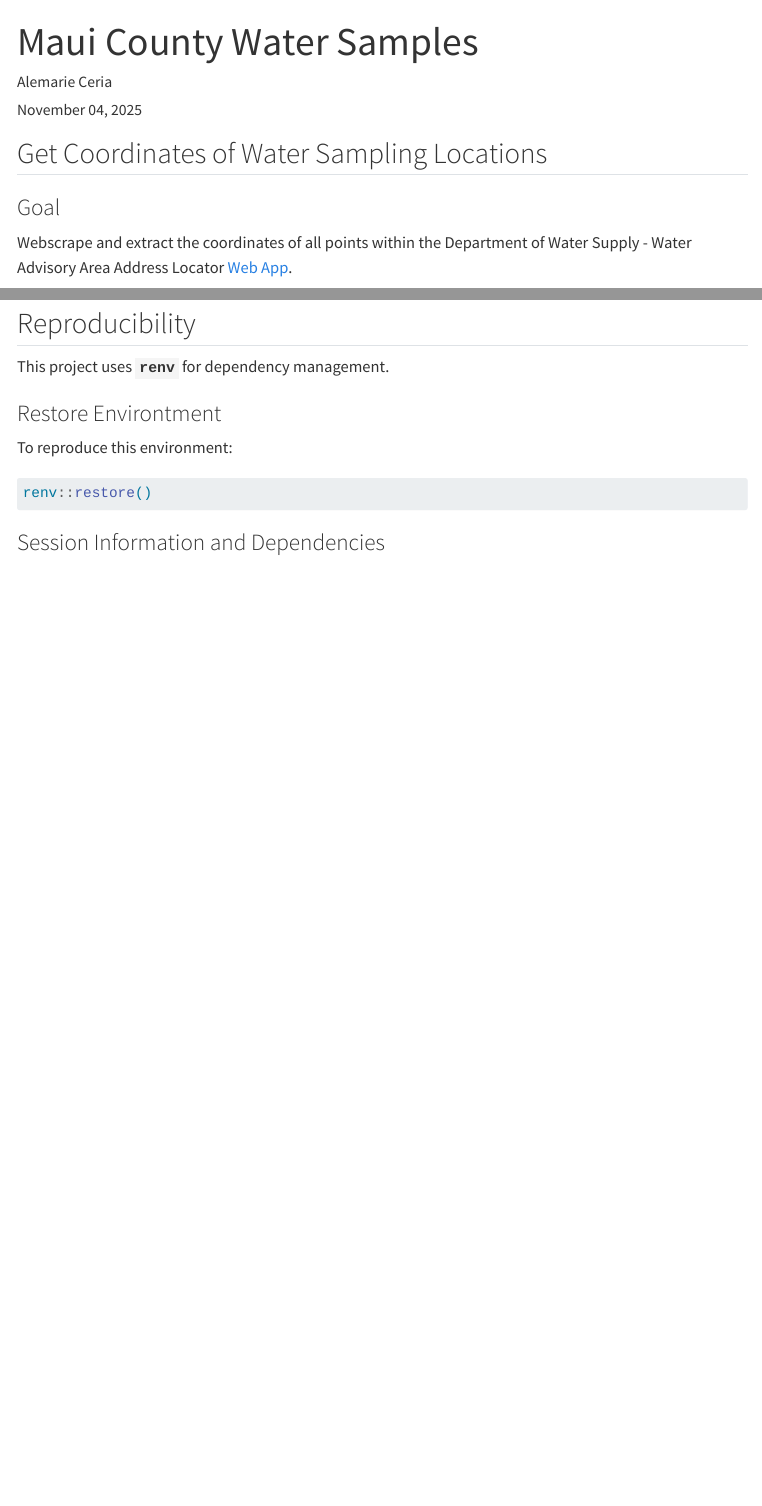
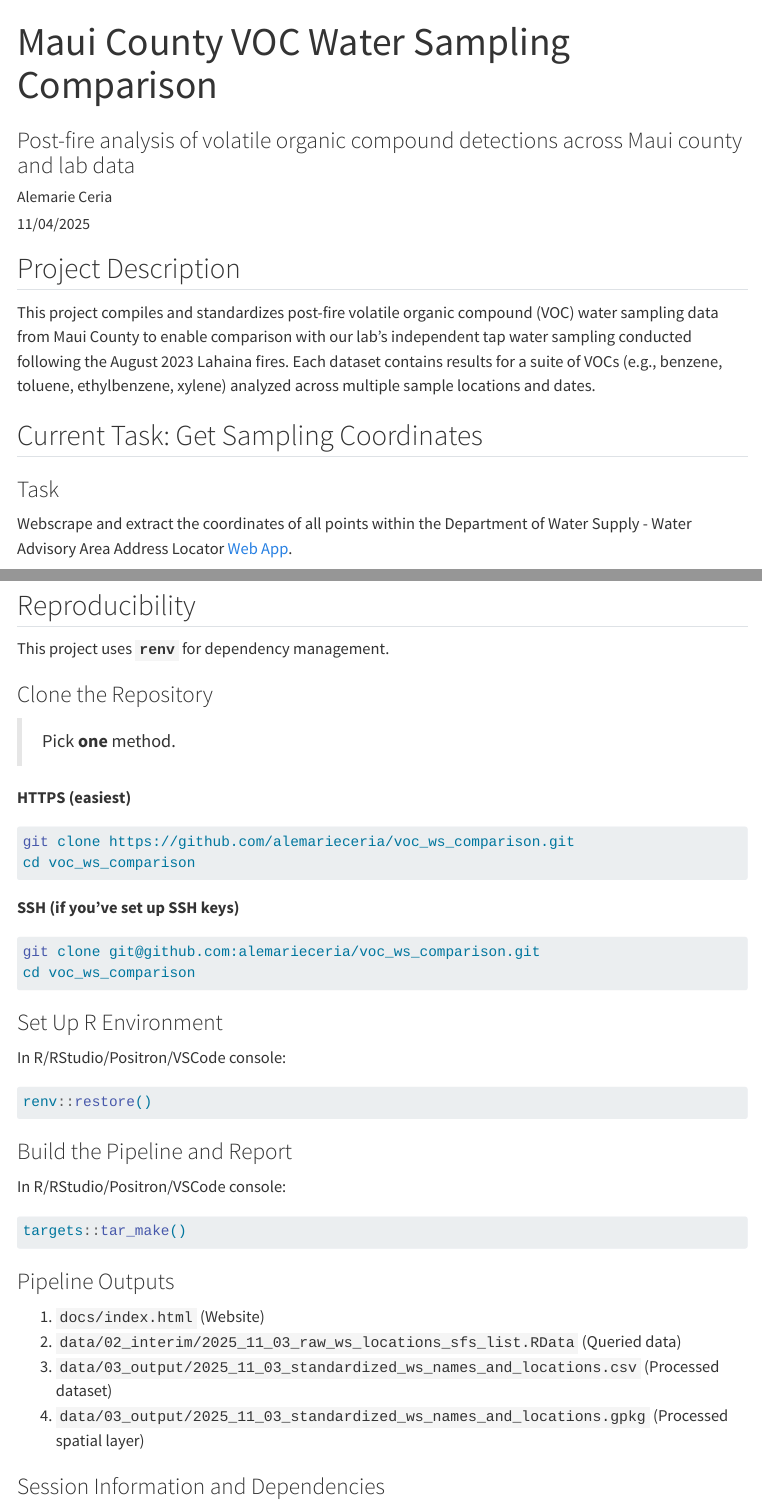
Before and after one commit to alemarieceria/voc_ws_comparison, a Quarto document (report.qmd): the page in a window 1100 px wide, from its top, and a second part further down, joined at a grey line. Rendered offline with R 4.5, knitr and Pandoc in place of Quarto, with nearby package versions; some code elsewhere in the file could not run offline; menus at the side of the page are left out.

Commit message:
feat(website): add project description and reproducibility details

````diff
--- a/report.qmd
+++ b/report.qmd
@@ -1,7 +1,8 @@
 ---
-title: "Maui County Water Samples"
+title: "Maui County VOC Water Sampling Comparison"
+subtitle: "Post-fire analysis of volatile organic compound detections across Maui county and lab data"
 author: "Alemarie Ceria"
-date: "`r format(Sys.Date(), '%B %d, %Y')`"
+date: "11/04/2025"
 format:
   html:
     code-overflow: wrap
@@ -14,9 +15,13 @@ execute:
 output-file: index.html
 ---
 
-## Get Coordinates of Water Sampling Locations
+## Project Description
 
-### Goal
+This project compiles and standardizes post-fire volatile organic compound (VOC) water sampling data from Maui County to enable comparison with our lab’s independent tap water sampling conducted following the August 2023 Lahaina fires. Each dataset contains results for a suite of VOCs (e.g., benzene, toluene, ethylbenzene, xylene) analyzed across multiple sample locations and dates.
+
+## Current Task: Get Sampling Coordinates
+
+### Task
 
 Webscrape and extract the coordinates of all points within the Department of Water Supply - Water Advisory Area Address Locator [Web App](https://experience.arcgis.com/experience/414545b8dd0b4117a1ec2727007a38df/page/Page).
 
@@ -318,14 +327,47 @@ Use the simple form (**screenshots welcome**):
 
 This project uses **`renv`** for dependency management.
 
-### Restore Environtment
+### Clone the Repository
+> Pick **one** method.
 
-To reproduce this environment:
+**HTTPS (easiest)**
+
+```bash
+git clone https://github.com/alemarieceria/voc_ws_comparison.git
+cd voc_ws_comparison
+```
+
+**SSH (if you’ve set up SSH keys)**
+
+```bash
+git clone git@github.com:alemarieceria/voc_ws_comparison.git
+cd voc_ws_comparison
+```
+
+### Set Up R Environment
+
+In R/RStudio/Positron/VSCode console:
 
 ```{r}
 #| eval: false
 renv::restore()
 ```
+
+### Build the Pipeline and Report
+
+In R/RStudio/Positron/VSCode console:
+
+```{r}
+#| eval: false
+targets::tar_make()
+```
+
+### Pipeline Outputs
+
+1. `docs/index.html` (Website)
+2. `data/02_interim/2025_11_03_raw_ws_locations_sfs_list.RData` (Queried data)
+3. `data/03_output/2025_11_03_standardized_ws_names_and_locations.csv` (Processed dataset)
+4. `data/03_output/2025_11_03_standardized_ws_names_and_locations.gpkg` (Processed spatial layer)
 
 ### Session Information and Dependencies
 
````
Also changed, not shown: report.qmd (6 more changed lines), 2 other files.
